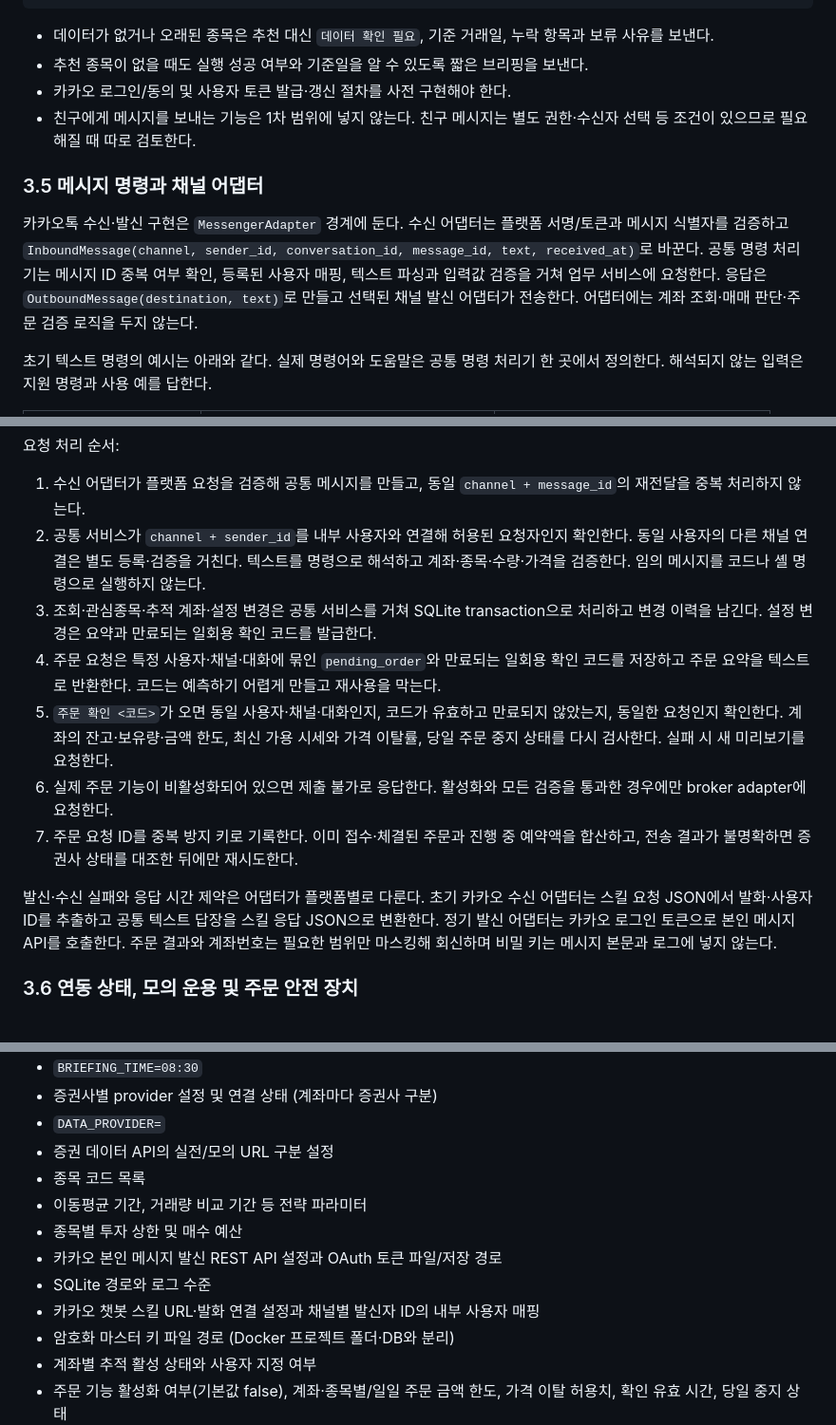
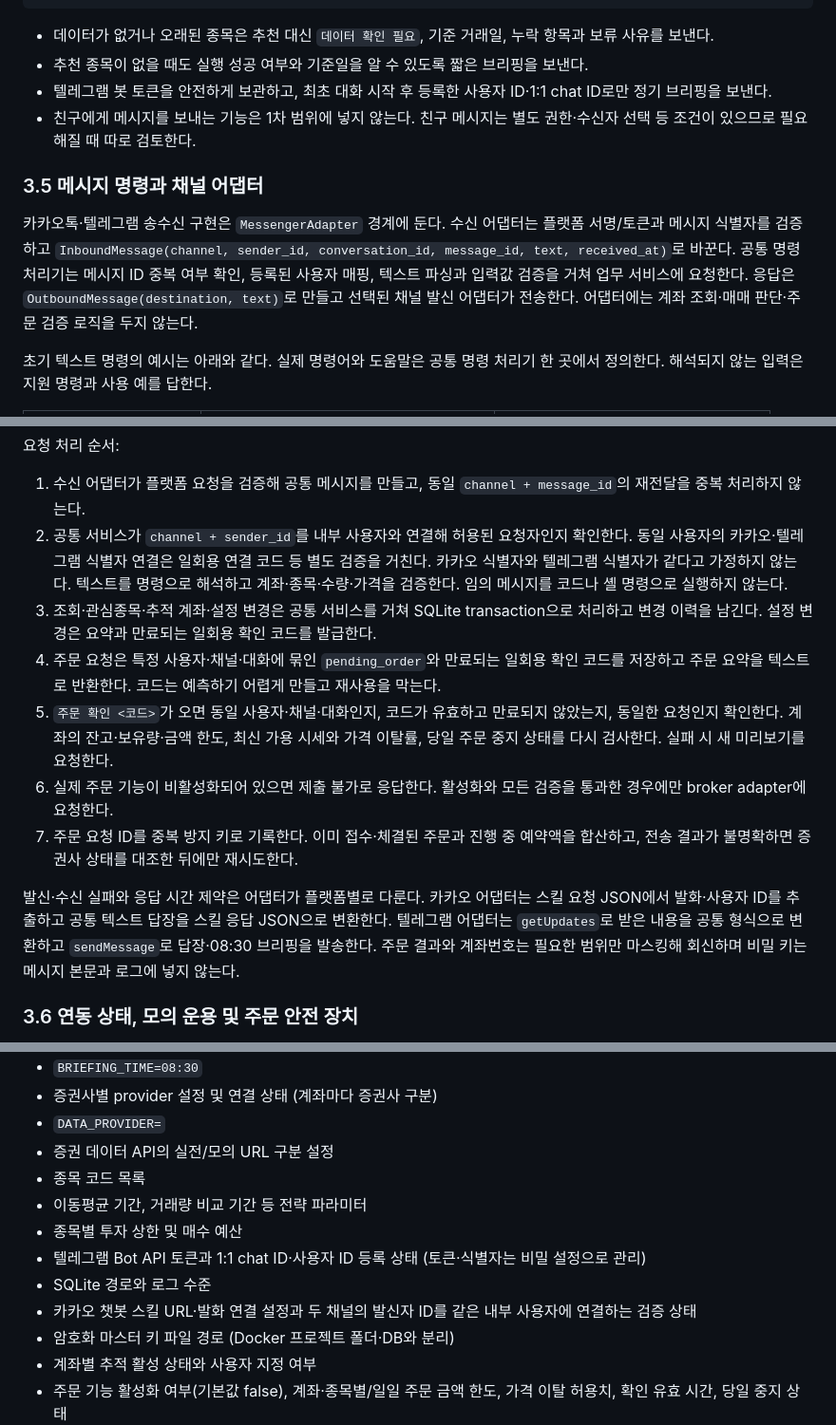
Before and after one commit to bluehawhy/stock-briefing, a Markdown page: docs/design.md, 3 parts joined by grey strips. Shown: that part at 95% size. GitHub-like rendering.

```diff
--- a/docs/design.md
+++ b/docs/design.md
@@ -201,12 +201,12 @@ SQLite를 수집 데이터의 영속 캐시로 사용한다. 애플리케이션
 
 - 데이터가 없거나 오래된 종목은 추천 대신 `데이터 확인 필요`, 기준 거래일, 누락 항목과 보류 사유를 보낸다.
 - 추천 종목이 없을 때도 실행 성공 여부와 기준일을 알 수 있도록 짧은 브리핑을 보낸다.
-- 카카오 로그인/동의 및 사용자 토큰 발급·갱신 절차를 사전 구현해야 한다.
+- 텔레그램 봇 토큰을 안전하게 보관하고, 최초 대화 시작 후 등록한 사용자 ID·1:1 chat ID로만 정기 브리핑을 보낸다.
 - 친구에게 메시지를 보내는 기능은 1차 범위에 넣지 않는다. 친구 메시지는 별도 권한·수신자 선택 등 조건이 있으므로 필요해질 때 따로 검토한다.
 
 ### 3.5 메시지 명령과 채널 어댑터
 
-카카오톡 수신·발신 구현은 `MessengerAdapter` 경계에 둔다. 수신 어댑터는 플랫폼 서명/토큰과 메시지 식별자를 검증하고 `InboundMessage(channel, sender_id, conversation_id, message_id, text, received_at)`로 바꾼다. 공통 명령 처리기는 메시지 ID 중복 여부 확인, 등록된 사용자 매핑, 텍스트 파싱과 입력값 검증을 거쳐 업무 서비스에 요청한다. 응답은 `OutboundMessage(destination, text)`로 만들고 선택된 채널 발신 어댑터가 전송한다. 어댑터에는 계좌 조회·매매 판단·주문 검증 로직을 두지 않는다.
+카카오톡·텔레그램 송수신 구현은 `MessengerAdapter` 경계에 둔다. 수신 어댑터는 플랫폼 서명/토큰과 메시지 식별자를 검증하고 `InboundMessage(channel, sender_id, conversation_id, message_id, text, received_at)`로 바꾼다. 공통 명령 처리기는 메시지 ID 중복 여부 확인, 등록된 사용자 매핑, 텍스트 파싱과 입력값 검증을 거쳐 업무 서비스에 요청한다. 응답은 `OutboundMessage(destination, text)`로 만들고 선택된 채널 발신 어댑터가 전송한다. 어댑터에는 계좌 조회·매매 판단·주문 검증 로직을 두지 않는다.
 
 초기 텍스트 명령의 예시는 아래와 같다. 실제 명령어와 도움말은 공통 명령 처리기 한 곳에서 정의한다. 해석되지 않는 입력은 지원 명령과 사용 예를 답한다.
 
@@ -230,14 +230,14 @@ SQLite를 수집 데이터의 영속 캐시로 사용한다. 애플리케이션
 요청 처리 순서:
 
 1. 수신 어댑터가 플랫폼 요청을 검증해 공통 메시지를 만들고, 동일 `channel + message_id`의 재전달을 중복 처리하지 않는다.
-2. 공통 서비스가 `channel + sender_id`를 내부 사용자와 연결해 허용된 요청자인지 확인한다. 동일 사용자의 다른 채널 연결은 별도 등록·검증을 거친다. 텍스트를 명령으로 해석하고 계좌·종목·수량·가격을 검증한다. 임의 메시지를 코드나 셸 명령으로 실행하지 않는다.
+2. 공통 서비스가 `channel + sender_id`를 내부 사용자와 연결해 허용된 요청자인지 확인한다. 동일 사용자의 카카오·텔레그램 식별자 연결은 일회용 연결 코드 등 별도 검증을 거친다. 카카오 식별자와 텔레그램 식별자가 같다고 가정하지 않는다. 텍스트를 명령으로 해석하고 계좌·종목·수량·가격을 검증한다. 임의 메시지를 코드나 셸 명령으로 실행하지 않는다.
 3. 조회·관심종목·추적 계좌·설정 변경은 공통 서비스를 거쳐 SQLite transaction으로 처리하고 변경 이력을 남긴다. 설정 변경은 요약과 만료되는 일회용 확인 코드를 발급한다.
 4. 주문 요청은 특정 사용자·채널·대화에 묶인 `pending_order`와 만료되는 일회용 확인 코드를 저장하고 주문 요약을 텍스트로 반환한다. 코드는 예측하기 어렵게 만들고 재사용을 막는다.
 5. `주문 확인 <코드>`가 오면 동일 사용자·채널·대화인지, 코드가 유효하고 만료되지 않았는지, 동일한 요청인지 확인한다. 계좌의 잔고·보유량·금액 한도, 최신 가용 시세와 가격 이탈률, 당일 주문 중지 상태를 다시 검사한다. 실패 시 새 미리보기를 요청한다.
 6. 실제 주문 기능이 비활성화되어 있으면 제출 불가로 응답한다. 활성화와 모든 검증을 통과한 경우에만 broker adapter에 요청한다.
 7. 주문 요청 ID를 중복 방지 키로 기록한다. 이미 접수·체결된 주문과 진행 중 예약액을 합산하고, 전송 결과가 불명확하면 증권사 상태를 대조한 뒤에만 재시도한다.
 
-발신·수신 실패와 응답 시간 제약은 어댑터가 플랫폼별로 다룬다. 초기 카카오 수신 어댑터는 스킬 요청 JSON에서 발화·사용자 ID를 추출하고 공통 텍스트 답장을 스킬 응답 JSON으로 변환한다. 정기 발신 어댑터는 카카오 로그인 토큰으로 본인 메시지 API를 호출한다. 주문 결과와 계좌번호는 필요한 범위만 마스킹해 회신하며 비밀 키는 메시지 본문과 로그에 넣지 않는다.
+발신·수신 실패와 응답 시간 제약은 어댑터가 플랫폼별로 다룬다. 카카오 어댑터는 스킬 요청 JSON에서 발화·사용자 ID를 추출하고 공통 텍스트 답장을 스킬 응답 JSON으로 변환한다. 텔레그램 어댑터는 `getUpdates`로 받은 내용을 공통 형식으로 변환하고 `sendMessage`로 답장·08:30 브리핑을 발송한다. 주문 결과와 계좌번호는 필요한 범위만 마스킹해 회신하며 비밀 키는 메시지 본문과 로그에 넣지 않는다.
 
 ### 3.6 연동 상태, 모의 운용 및 주문 안전 장치
 
@@ -391,9 +393,9 @@ stock-briefing/
 - 종목 코드 목록
 - 이동평균 기간, 거래량 비교 기간 등 전략 파라미터
 - 종목별 투자 상한 및 매수 예산
-- 카카오 본인 메시지 발신 REST API 설정과 OAuth 토큰 파일/저장 경로
+- 텔레그램 Bot API 토큰과 1:1 chat ID·사용자 ID 등록 상태 (토큰·식별자는 비밀 설정으로 관리)
 - SQLite 경로와 로그 수준
-- 카카오 챗봇 스킬 URL·발화 연결 설정과 채널별 발신자 ID의 내부 사용자 매핑
+- 카카오 챗봇 스킬 URL·발화 연결 설정과 두 채널의 발신자 ID를 같은 내부 사용자에 연결하는 검증 상태
 - 암호화 마스터 키 파일 경로 (Docker 프로젝트 폴더·DB와 분리)
 - 계좌별 추적 활성 상태와 사용자 지정 여부
 - 주문 기능 활성화 여부(기본값 false), 계좌·종목별/일일 주문 금액 한도, 가격 이탈 허용치, 확인 유효 시간, 당일 중지 상태
```
Also changed, not shown: other parts of docs/design.md (+35 -33 lines).
